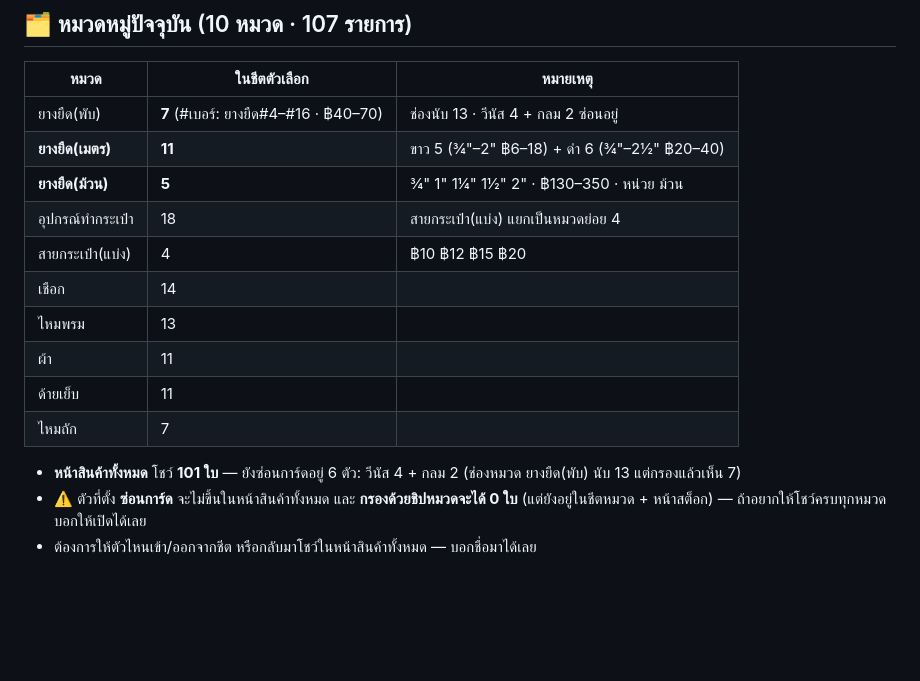
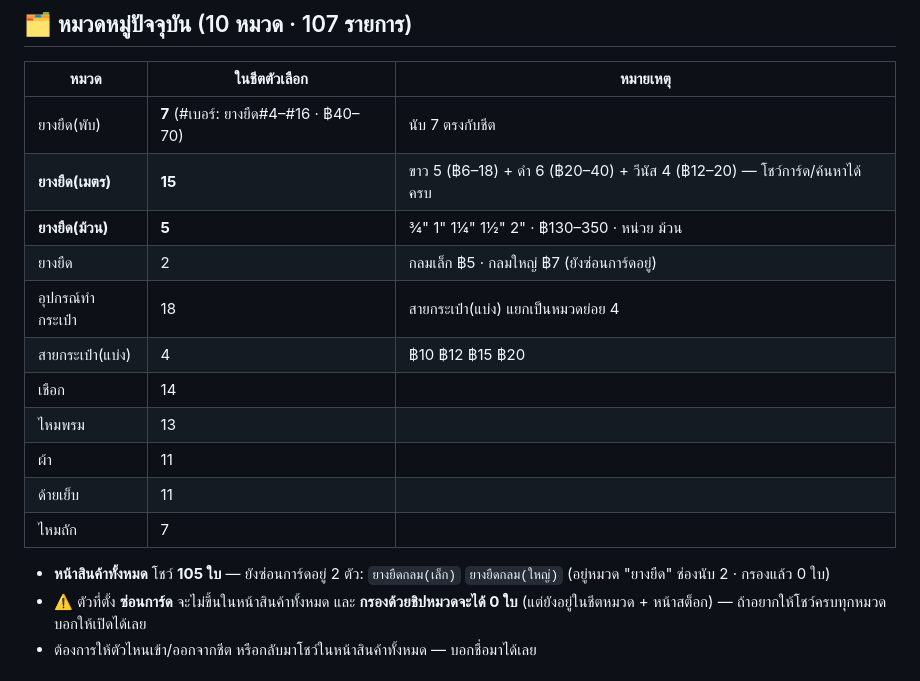
Before and after one commit to pimpichayapk-crypto/pos-app, a Markdown page: คู่มือใช้งาน.md, the part around the change. GitHub-like rendering; blank space fills up the shorter version.

Commit message:
ย้าย ยางยืด(วีนัส) 4 ตัว เข้าหมวด ยางยืด(เมตร) (รวม 15 รายการ) + เปิดให้โชว์การ์ด/ค้นหา · คู่มืออัปเดต

```diff
--- a/คู่มือใช้งาน.md
+++ b/คู่มือใช้งาน.md
@@ -89,9 +89,10 @@
 ## 🗂️ หมวดหมู่ปัจจุบัน (10 หมวด · 107 รายการ)
 | หมวด | ในชีตตัวเลือก | หมายเหตุ |
 |---|---|---|
-| ยางยืด(พับ) | **7** (#เบอร์: ยางยืด#4–#16 · ฿40–70) | ช่องนับ 13 · วีนัส 4 + กลม 2 ซ่อนอยู่ |
-| **ยางยืด(เมตร)** | **11** | ขาว 5 (¾"–2" ฿6–18) + ดำ 6 (¾"–2½" ฿20–40) |
+| ยางยืด(พับ) | **7** (#เบอร์: ยางยืด#4–#16 · ฿40–70) | นับ 7 ตรงกับชีต |
+| **ยางยืด(เมตร)** | **15** | ขาว 5 (฿6–18) + ดำ 6 (฿20–40) + วีนัส 4 (฿12–20) — โชว์การ์ด/ค้นหาได้ครบ |
 | **ยางยืด(ม้วน)** | **5** | ¾" 1" 1¼" 1½" 2" · ฿130–350 · หน่วย ม้วน |
+| ยางยืด | 2 | กลมเล็ก ฿5 · กลมใหญ่ ฿7 (ยังซ่อนการ์ดอยู่) |
 | อุปกรณ์ทำกระเป๋า | 18 | สายกระเป๋า(แบ่ง) แยกเป็นหมวดย่อย 4 |
 | สายกระเป๋า(แบ่ง) | 4 | ฿10 ฿12 ฿15 ฿20 |
 | เชือก | 14 | |
@@ -100,7 +101,7 @@
 | ด้ายเย็บ | 11 | |
 | ไหมถัก | 7 | |
 
-- **หน้าสินค้าทั้งหมด** โชว์ **101 ใบ** — ยังซ่อนการ์ดอยู่ 6 ตัว: วีนัส 4 + กลม 2 (ช่องหมวด ยางยืด(พับ) นับ 13 แต่กรองแล้วเห็น 7)
+- **หน้าสินค้าทั้งหมด** โชว์ **105 ใบ** — ยังซ่อนการ์ดอยู่ 2 ตัว: `ยางยืดกลม(เล็ก)` `ยางยืดกลม(ใหญ่)` (อยู่หมวด "ยางยืด" ช่องนับ 2 · กรองแล้ว 0 ใบ)
 - ⚠️ ตัวที่ตั้ง **ซ่อนการ์ด** จะไม่ขึ้นในหน้าสินค้าทั้งหมด และ **กรองด้วยชิปหมวดจะได้ 0 ใบ** (แต่ยังอยู่ในชีตหมวด + หน้าสต็อก) — ถ้าอยากให้โชว์ครบทุกหมวด บอกให้เปิดได้เลย
 - ต้องการให้ตัวไหนเข้า/ออกจากชีต หรือกลับมาโชว์ในหน้าสินค้าทั้งหมด — บอกชื่อมาได้เลย
 
```
